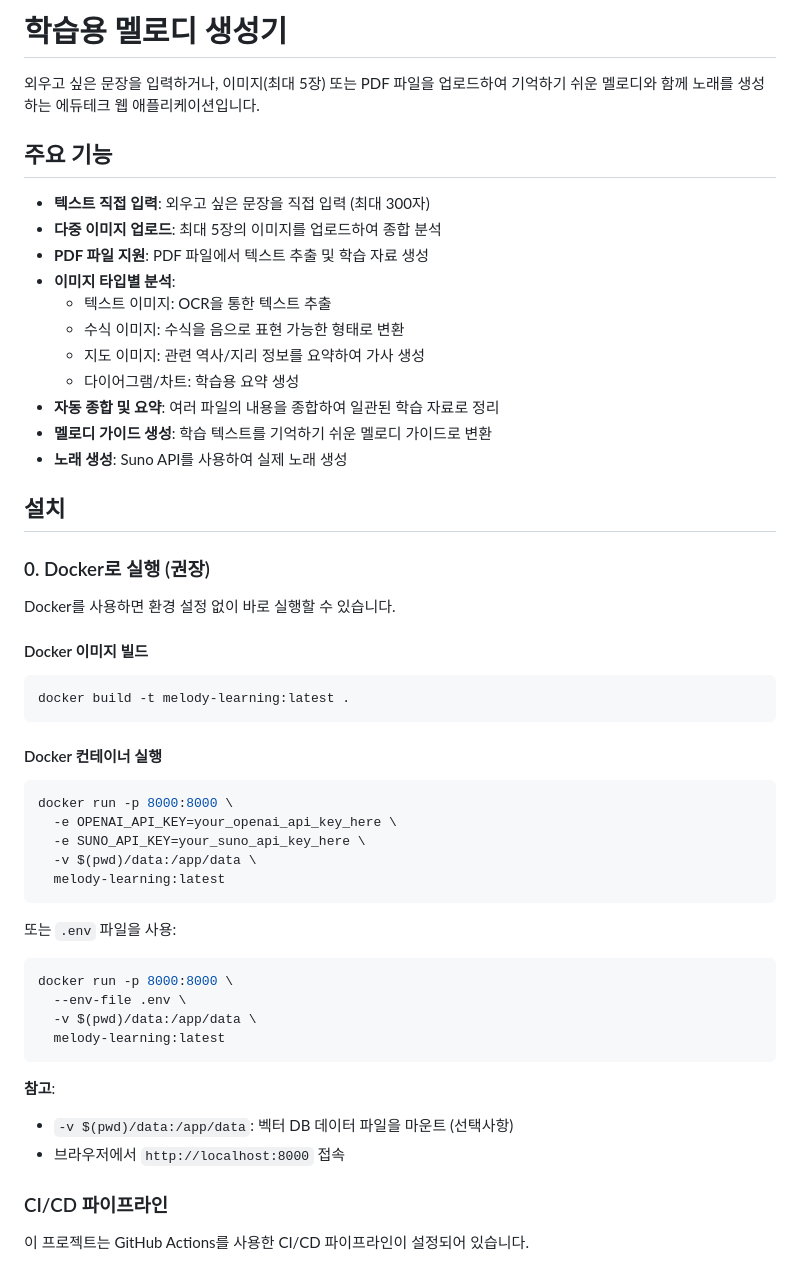
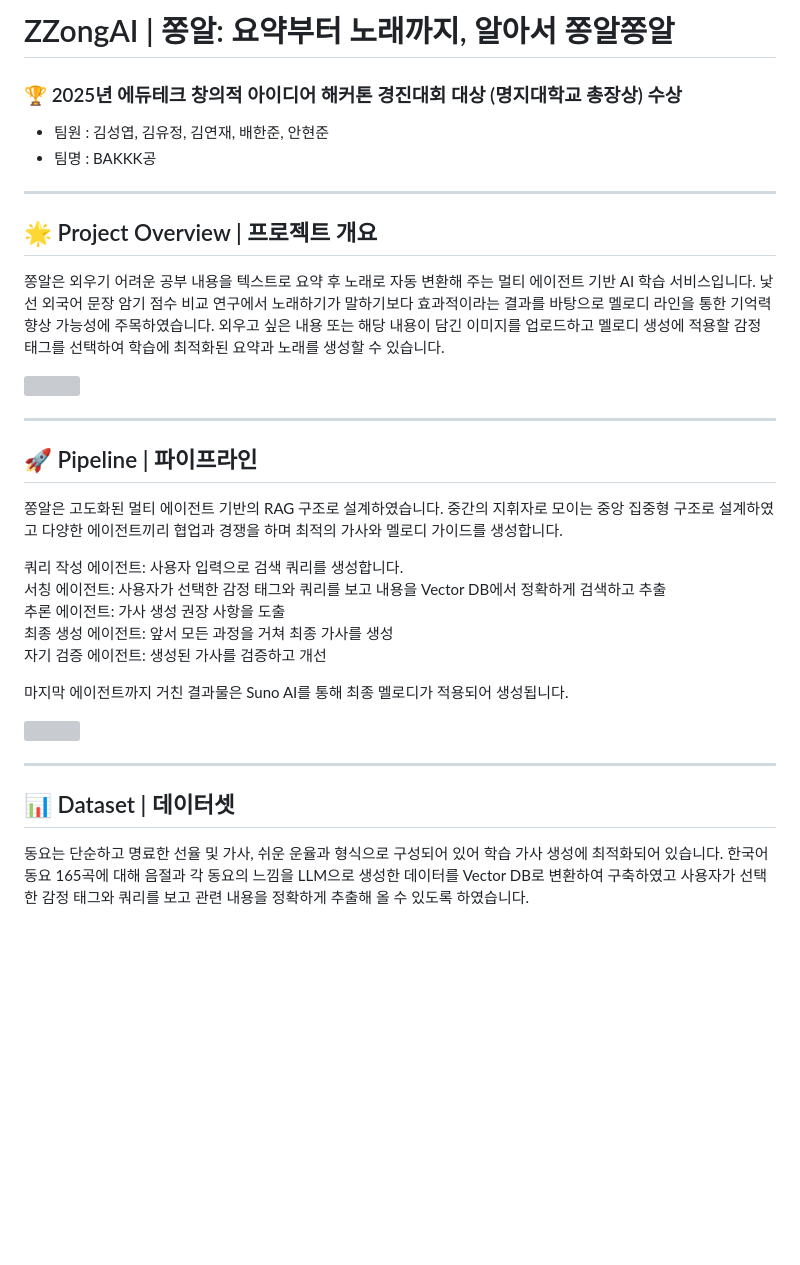
Before and after one commit to hanjuhn/zzongai, a Markdown page: README.md, the part around one of its changes. Drawn GitHub-style; blank space fills up the shorter version; grey boxes are pictures that could not be loaded.

````diff
--- a/README.md
+++ b/README.md
@@ -1,57 +1,41 @@
-# 학습용 멜로디 생성기
+# ZZongAI | 쫑알: 요약부터 노래까지, 알아서 쫑알쫑알
 
-외우고 싶은 문장을 입력하거나, 이미지(최대 5장) 또는 PDF 파일을 업로드하여 기억하기 쉬운 멜로디와 함께 노래를 생성하는 에듀테크 웹 애플리케이션입니다.
+### 🏆 2025년 에듀테크 창의적 아이디어 해커톤 경진대회 대상 (명지대학교 총장상) 수상
 
-## 주요 기능
+- 팀원 : 김성엽, 김유정, 김연재, 배한준, 안현준
+- 팀명 : BAKKK공
 
-- **텍스트 직접 입력**: 외우고 싶은 문장을 직접 입력 (최대 300자)
-- **다중 이미지 업로드**: 최대 5장의 이미지를 업로드하여 종합 분석
-- **PDF 파일 지원**: PDF 파일에서 텍스트 추출 및 학습 자료 생성
-- **이미지 타입별 분석**:
-  - 텍스트 이미지: OCR을 통한 텍스트 추출
-  - 수식 이미지: 수식을 음으로 표현 가능한 형태로 변환
-  - 지도 이미지: 관련 역사/지리 정보를 요약하여 가사 생성
-  - 다이어그램/차트: 학습용 요약 생성
-- **자동 종합 및 요약**: 여러 파일의 내용을 종합하여 일관된 학습 자료로 정리
-- **멜로디 가이드 생성**: 학습 텍스트를 기억하기 쉬운 멜로디 가이드로 변환
-- **노래 생성**: Suno API를 사용하여 실제 노래 생성
+---
 
-## 설치
+## 🌟 Project Overview | 프로젝트 개요
 
-### 0. Docker로 실행 (권장)
+쫑알은 외우기 어려운 공부 내용을 텍스트로 요약 후 노래로 자동 변환해 주는 멀티 에이전트 기반 AI 학습 서비스입니다. 낯선 외국어 문장 암기 점수 비교 연구에서 노래하기가 말하기보다 효과적이라는 결과를 바탕으로 멜로디 라인을 통한 기억력 향상 가능성에 주목하였습니다. 외우고 싶은 내용 또는 해당 내용이 담긴 이미지를 업로드하고 멜로디 생성에 적용할 감정 태그를 선택하여 학습에 최적화된 요약과 노래를 생성할 수 있습니다.
 
-Docker를 사용하면 환경 설정 없이 바로 실행할 수 있습니다.
+<img src="https://github.com/user-attachments/assets/3b0cf7d2-18ab-4d6c-8f5a-a7703683a665">
 
-#### Docker 이미지 빌드
+---
 
-```bash
-docker build -t melody-learning:latest .
-```
+## 🚀 Pipeline | 파이프라인
 
-#### Docker 컨테이너 실행
+쫑알은 고도화된 멀티 에이전트 기반의 RAG 구조로 설계하였습니다. 중간의 지휘자로 모이는 중앙 집중형 구조로 설계하였고 다양한 에이전트끼리 협업과 경쟁을 하며 최적의 가사와 멜로디 가이드를 생성합니다.
 
-```bash
-docker run -p 8000:8000 \
-  -e OPENAI_API_KEY=your_openai_api_key_here \
-  -e SUNO_API_KEY=your_suno_api_key_here \
-  -v $(pwd)/data:/app/data \
-  melody-learning:latest
-```
+쿼리 작성 에이전트: 사용자 입력으로 검색 쿼리를 생성합니다.
+<br>
+서칭 에이전트: 사용자가 선택한 감정 태그와 쿼리를 보고 내용을 Vector DB에서 정확하게 검색하고 추출
+<br>
+추론 에이전트: 가사 생성 권장 사항을 도출
+<br>
+최종 생성 에이전트: 앞서 모든 과정을 거쳐 최종 가사를 생성
+<br>
+자기 검증 에이전트: 생성된 가사를 검증하고 개선
 
-또는 `.env` 파일을 사용:
+마지막 에이전트까지 거친 결과물은 Suno AI를 통해 최종 멜로디가 적용되어 생성됩니다.
 
-```bash
-docker run -p 8000:8000 \
-  --env-file .env \
-  -v $(pwd)/data:/app/data \
-  melody-learning:latest
-```
+<img src="https://github.com/user-attachments/assets/fb70809c-6257-4196-818c-486bd5a4d466" width="700">
 
-**참고**:
-- `-v $(pwd)/data:/app/data`: 벡터 DB 데이터 파일을 마운트 (선택사항)
-- 브라우저에서 `http://localhost:8000` 접속
+---
 
-### CI/CD 파이프라인
+## 📊 Dataset | 데이터셋
 
-이 프로젝트는 GitHub Actions를 사용한 CI/CD 파이프라인이 설정되어 있습니다.
+동요는 단순하고 명료한 선율 및 가사, 쉬운 운율과 형식으로 구성되어 있어 학습 가사 생성에 최적화되어 있습니다. 한국어 동요 165곡에 대해 음절과 각 동요의 느낌을 LLM으로 생성한 데이터를 Vector DB로 변환하여 구축하였고 사용자가 선택한 감정 태그와 쿼리를 보고 관련 내용을 정확하게 추출해 올 수 있도록 하였습니다.
 
````
Also changed, not shown: other parts of README.md (+14 -212 lines).
